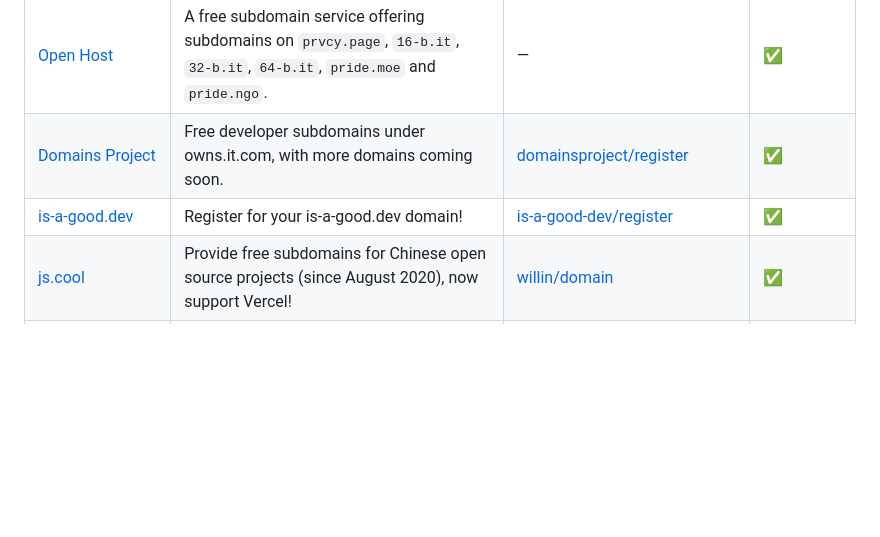
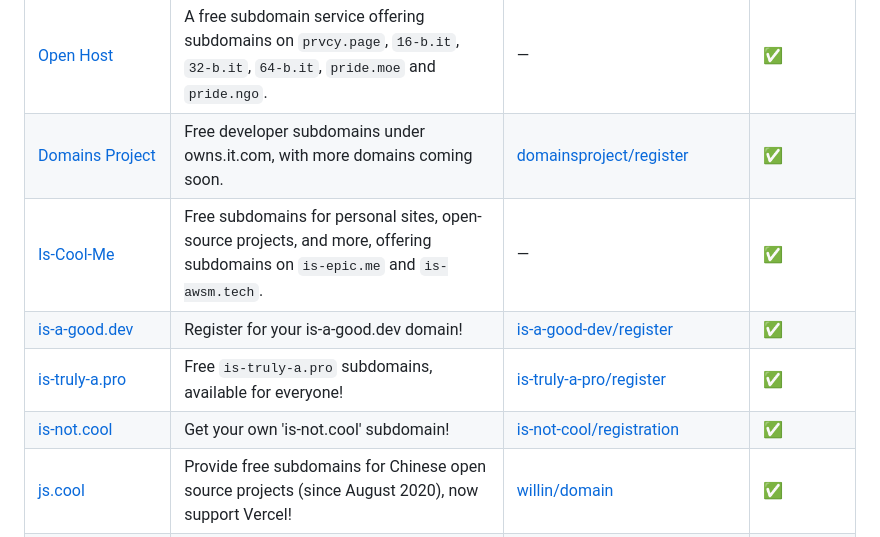
Before and after one commit to harys722/free-domains, a Markdown page: README.md, the part around one of its changes. Rendered like a GitHub page; blank space fills up the shorter version.

Commit message:
Added some more free domains.

```diff
--- a/README.md
+++ b/README.md
@@ -20,7 +20,10 @@ A curated collection of free subdomains ideal for personal websites, open-source
  | [Open Domains](https://open-domains.net) | Free subdomains for personal sites, open-source projects, and more. It offers `is-cool.dev` & `is-a-fullstack.dev` & `is-local.org` & `is-not-a.dev` & `localplayer.dev`. | [open-domains/register](https://github.com/open-domains/register) | ✅ |
  | [Open Host](https://registry.openhost.uk/) | A free subdomain service offering subdomains on `prvcy.page`, `16-b.it`, `32-b.it`, `64-b.it`, `pride.moe` and `pride.ngo`. | — | ✅ |
  | [Domains Project](https://getyourfree.space/) | Free developer subdomains under owns.it.com, with more domains coming soon. | [domainsproject/register](https://github.com/domainsproject/register) | ✅ |
+ | [Is-Cool-Me](https://registry.openhost.uk/) | Free subdomains for personal sites, open-source projects, and more, offering subdomains on `is-epic.me` and  `is-awsm.tech`. | — | ✅ |
  | [is-a-good.dev](https://is-a-good.dev/) | Register for your is-a-good.dev domain! | [is-a-good-dev/register](https://github.com/is-a-good-dev/register) | ✅ |
+ | [is-truly-a.pro](https://is-truly-a.pro/) | Free `is-truly-a.pro` subdomains, available for everyone! | [is-truly-a-pro/register](https://github.com/is-truly-a-pro/register) | ✅ |
+ | [is-not.cool](https://is-not.cool/) | Get your own 'is-not.cool' subdomain! | [is-not-cool/registration](https://github.com/is-not-cool/registration) | ✅ |
  | [js.cool](https://js.cool/)| Provide free subdomains for Chinese open source projects (since August 2020), now support Vercel! | [willin/domain](https://github.com/willin/domain) | ✅ |
  | [js.org](https://js.org/) | Dedicated to JavaScript and its awesome community since 2015 | [js-org/js.org](https://github.com/js-org/js.org) | ✅ |
  | [ngo.us](https://nic.ngo.us/) | Free subdomains exclusively for nonprofits, nongovernmental organizations (NGOs) and initiatives. | [ngo-us/registry](https://github.com/ngo-us/registry) | ✅ |
```
Also changed, not shown: other parts of README.md (+1 -1 lines).
